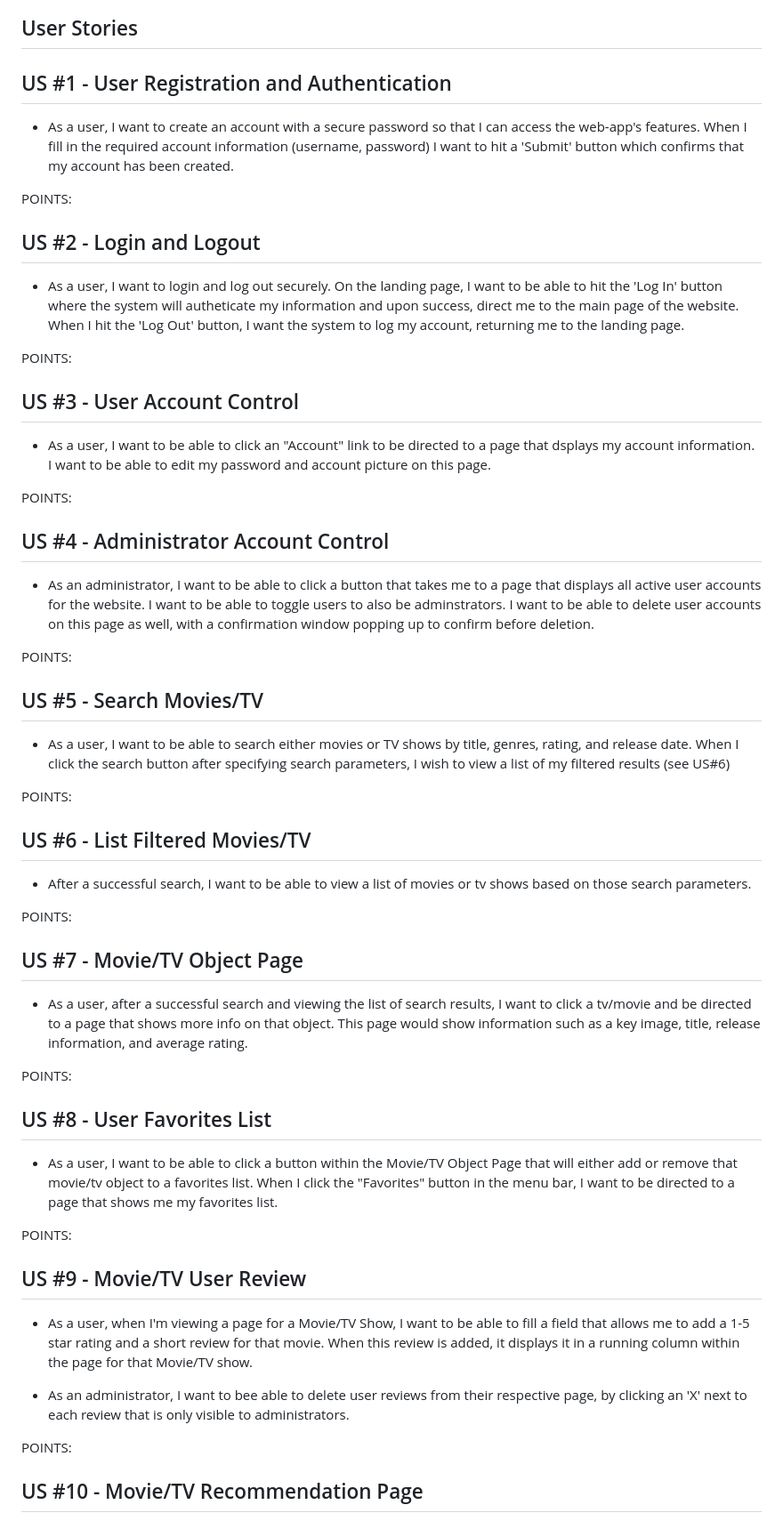
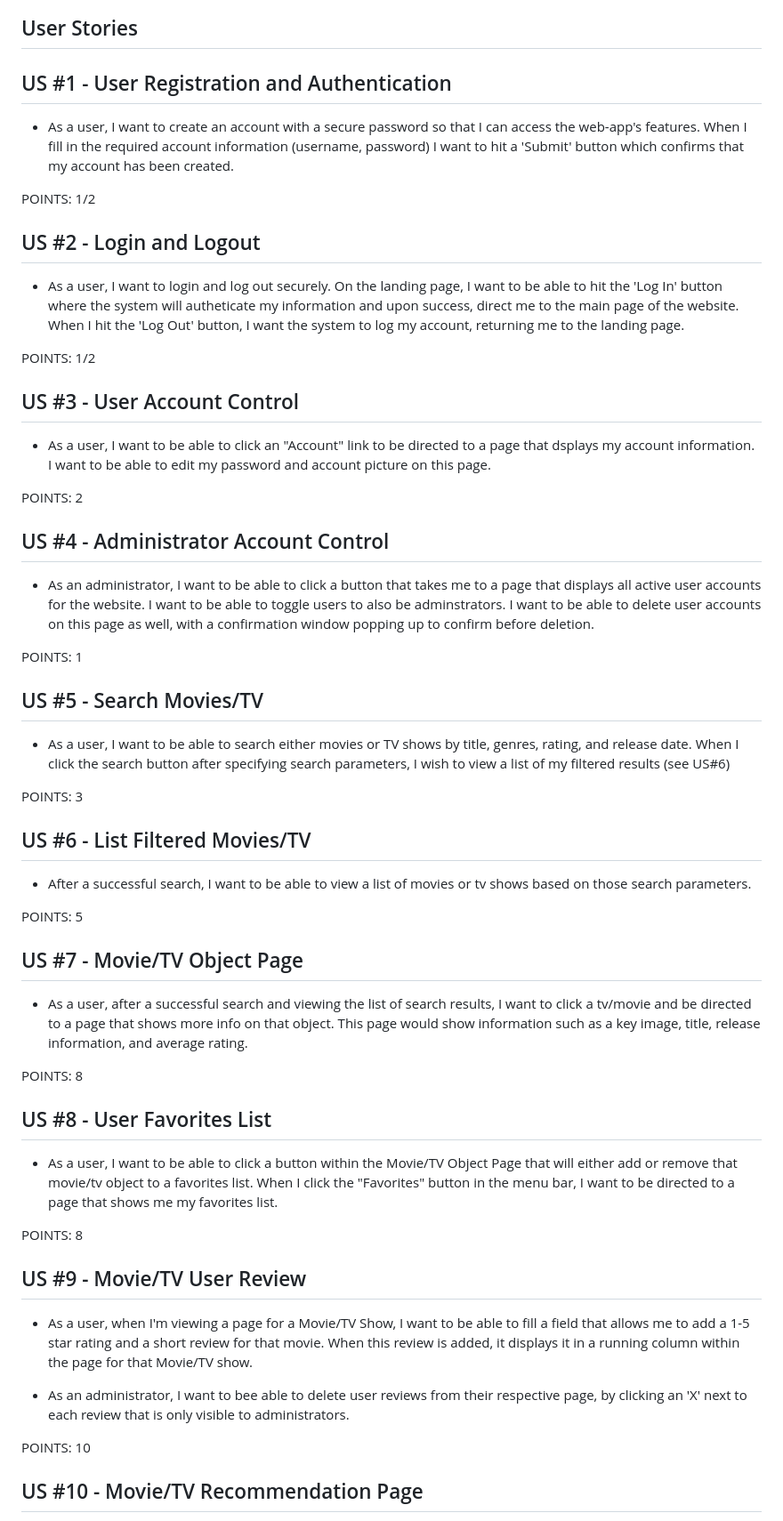
Before and after one commit to msu-denver/thecoolestteam, a Markdown page: README.md, the part around one of its changes. Shown at 89% size. Drawn GitHub-style.

```diff
--- a/README.md
+++ b/README.md
@@ -172,54 +209,52 @@ project-root/ ├── Dockerfile ├── docker-compose.yml ├── requir
 
 ## User Stories
 
-<!-- Describe the **user stories** for the project, ensuring each includes clear **acceptance criteria** and a **point estimate**. The **user stories** must align with the **use case diagram** and should be referred to as US#1, US#2, etc.  -->
-
 ## US #1 - User Registration and Authentication
 - As a user, I want to create an account with a secure password so that I can access the web-app's features. When I fill in the required account information (username, password) I want to hit a 'Submit' button which confirms that my account has been created.
 
-POINTS:
+POINTS: 1/2
 
 ## US #2 - Login and Logout
 - As a user, I want to login and log out securely. On the landing page, I want to be able to hit the 'Log In' button where the system will autheticate my information and upon success, direct me to the main page of the website. When I hit the 'Log Out' button, I want the system to log my account, returning me to the landing page.
 
-POINTS:
+POINTS: 1/2
 
 ## US #3 - User Account Control
 - As a user, I want to be able to click an "Account" link to be directed to a page that dsplays my account information. I want to be able to edit my password and account picture on this page.
 
-POINTS:
+POINTS: 2
 
 ## US #4 - Administrator Account Control
 - As an administrator, I want to be able to click a button that takes me to a page that displays all active user accounts for the website. I want to be able to toggle users to also be adminstrators. I want to be able to delete user accounts on this page as well, with a confirmation window popping up to confirm before deletion.
 
-POINTS:
+POINTS: 1
 
 ## US #5 - Search Movies/TV
 - As a user, I want to be able to search either movies or TV shows by title, genres, rating, and release date. When I click the search button after specifying search parameters, I wish to view a list of my filtered results (see US#6)
 
-POINTS:
+POINTS: 3
 
 ## US #6 - List Filtered Movies/TV
 - After a successful search, I want to be able to view a list of movies or tv shows based on those search parameters.
 
-POINTS:
+POINTS: 5
 
 ## US #7 - Movie/TV Object Page
-- As a user, after a successful search and viewing the list of search results, I want to click a tv/movie and be directed to a page that shows more info on that object. This page would show  information such as a key image, title, release information, and average rating.
+- As a user, after a successful search and viewing the list of search results, I want to click a tv/movie and be directed to a page that shows more info on that object. This page would show information such as a key image, title, release information, and average rating.
 
-POINTS:
+POINTS: 8
 
 ## US #8 - User Favorites List
 - As a user, I want to be able to click a button within the Movie/TV Object Page that will either add or remove that movie/tv object to a favorites list. When I click the "Favorites" button in the menu bar, I want to be directed to a page that shows me my favorites list.
 
-POINTS:
+POINTS: 8
 
 ## US #9 - Movie/TV User Review
 - As a user, when I'm viewing a page for a Movie/TV Show, I want to be able to fill a field that allows me to add a 1-5 star rating and a short review for that movie. When this review is added, it displays it in a running column within the page for that Movie/TV show.
 
 - As an administrator, I want to bee able to delete user reviews from their respective page, by clicking an 'X' next to each review that is only visible to administrators.
 
-POINTS:
+POINTS: 10
 
 ## US #10 - Movie/TV Recommendation Page
 - As a user, I want to click a "Recommendations" button that directs me to a page that will recommend me Movies/TV shows based on my favorites list. I want to be able to specify if I want these recommendations to be either high or lower rated.
```
Also changed, not shown: other parts of README.md (+94 -62 lines), PROJECT README.md (+3 -3 lines), pics/burndown_chart.png (added), 3 other files.
